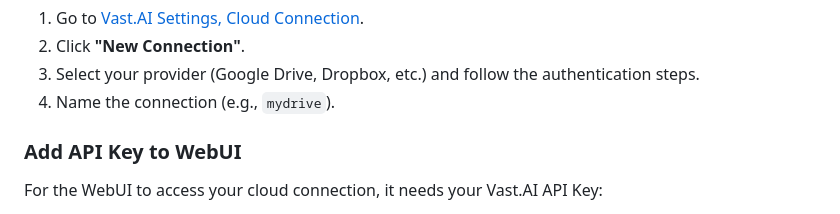
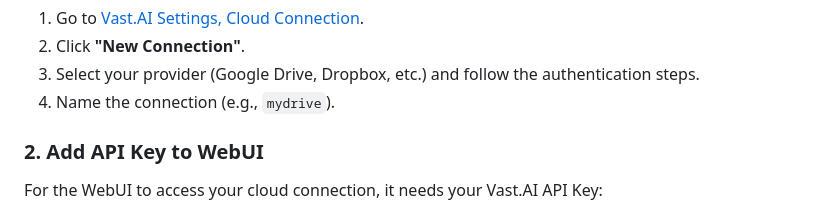
Before and after one commit to obsxrver/wan22-lora-training, a Markdown page: README.md, the part around the change. GitHub-like rendering.

Commit message:
Update section heading for API Key instructions

```diff
--- a/README.md
+++ b/README.md
@@ -72,7 +72,7 @@ Before training, you can link your cloud storage to your Vast.AI account for aut
 3.  Select your provider (Google Drive, Dropbox, etc.) and follow the authentication steps.
 4.  Name the connection (e.g., `mydrive`).
 
-### Add API Key to WebUI
+### 2. Add API Key to WebUI
 For the WebUI to access your cloud connection, it needs your Vast.AI API Key:
 1.  Go to your [Vast.AI API Keys](https://cloud.vast.ai/manage-keys) page.
 2.  Copy your API key.
```
